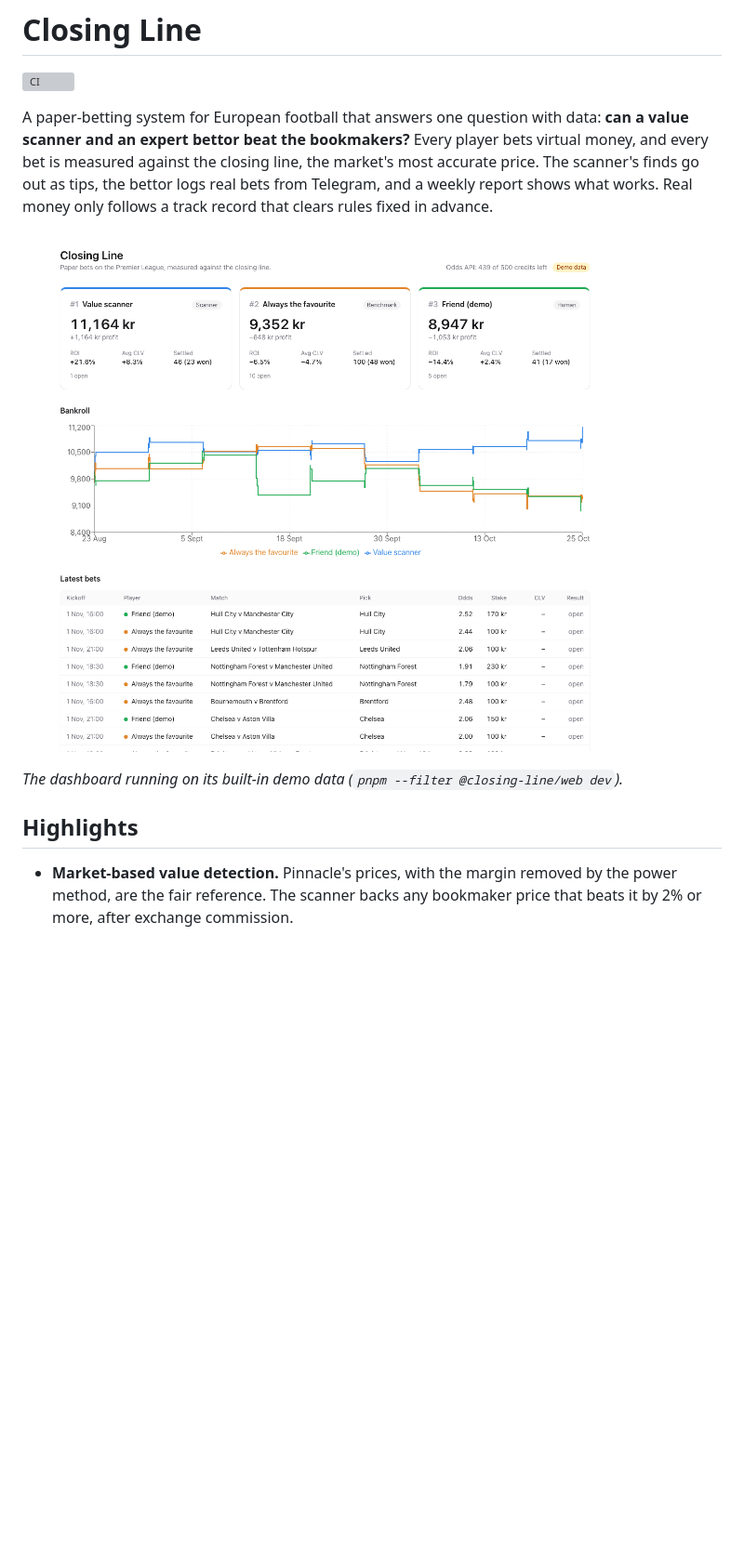
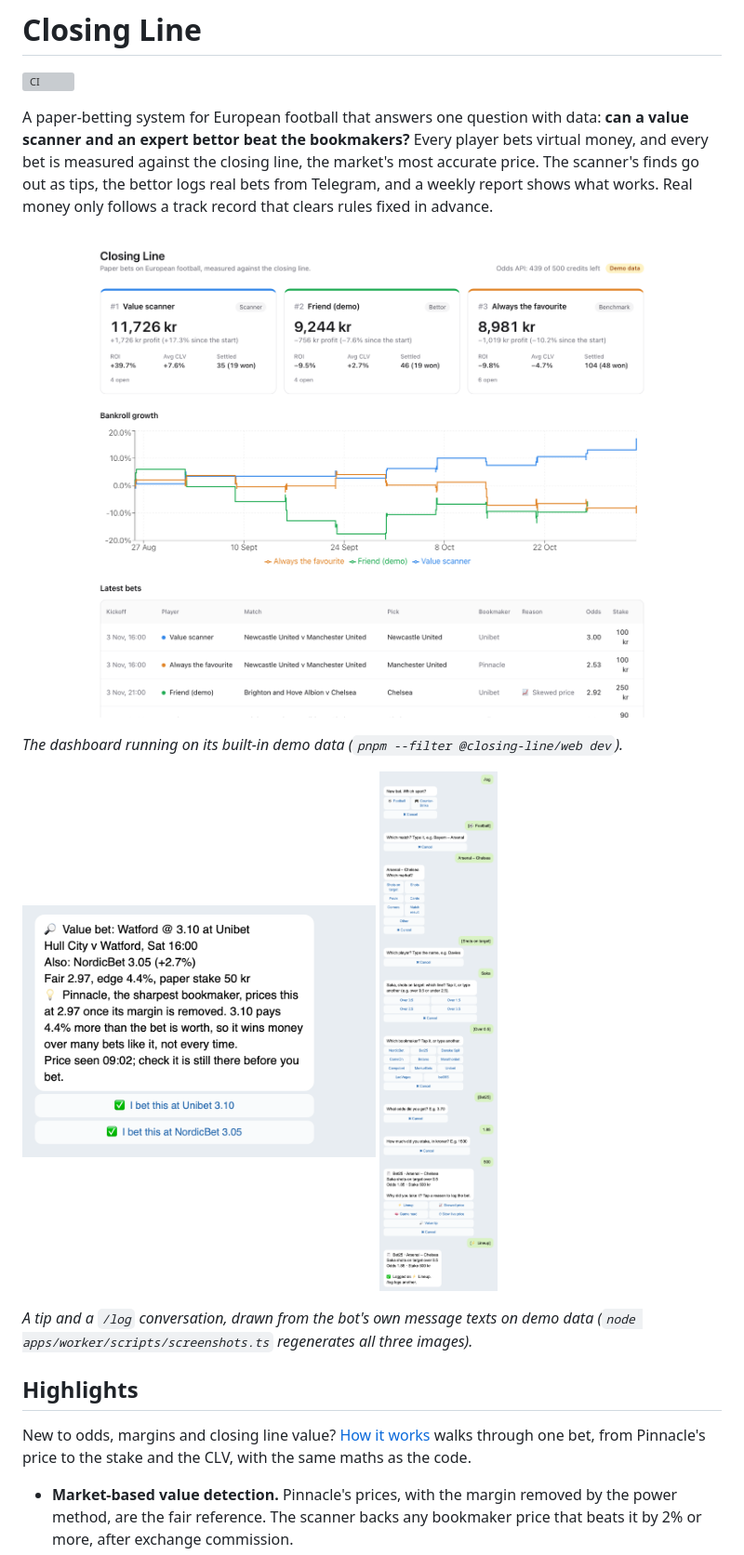
Before and after one commit to achref-thamri/closing-line, a Markdown page: README.md, the part around the change. Shown at 93% size. Rendered like a GitHub page; pictures changed too: docs/images/dashboard-demo.png, docs/images/telegram-log.png (added), docs/images/telegram-tip.png (added); blank space fills up the shorter version; grey boxes are pictures that could not be loaded.

```diff
--- a/README.md
+++ b/README.md
@@ -11,7 +11,18 @@ and a weekly report shows what works. Real money only follows a track record tha
 
 _The dashboard running on its built-in demo data (`pnpm --filter @closing-line/web dev`)._
 
+<p>
+  <img src="docs/images/telegram-tip.png" width="380" alt="A value tip in Telegram with an I bet this button per bookmaker">
+  <img src="docs/images/telegram-log.png" width="300" alt="Logging a bet in Telegram with /log, one question at a time">
+</p>
+
+_A tip and a `/log` conversation, drawn from the bot's own message texts on demo data
+(`node apps/worker/scripts/screenshots.ts` regenerates all three images)._
+
 ## Highlights
+
+New to odds, margins and closing line value? [How it works](docs/how-it-works.md) walks through one bet, from
+Pinnacle's price to the stake and the CLV, with the same maths as the code.
 
 - **Market-based value detection.** Pinnacle's prices, with the margin removed by the power method, are the fair
   reference. The scanner backs any bookmaker price that beats it by 2% or more, after exchange commission.
```
Also changed, not shown: docs/how-it-works.md (added, +82 -0 lines), 4 other files.
